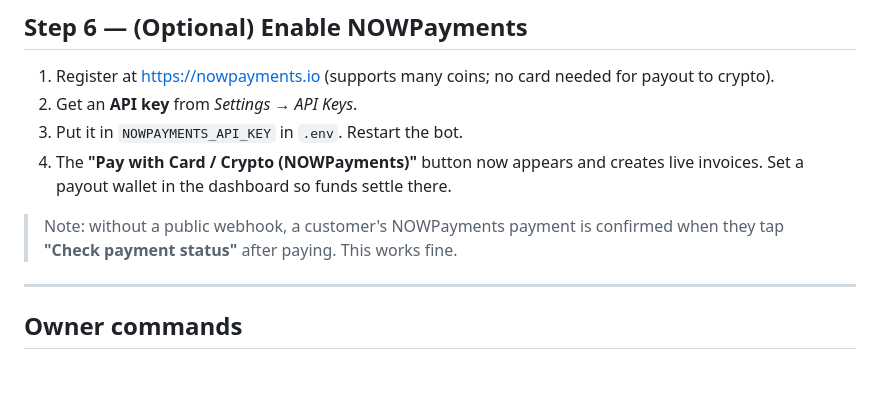
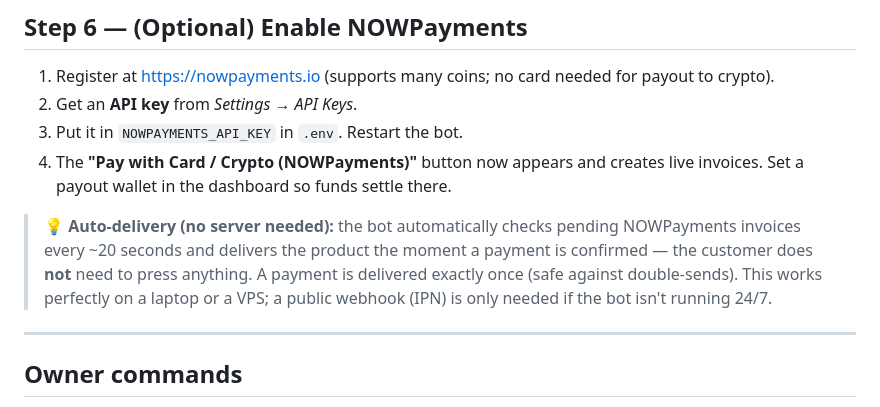
Before and after one commit to Keivanbeigi/TelStore, a Markdown page: INSTALL.md, the part around the change. Drawn GitHub-style; blank space fills up the shorter version.

```diff
--- a/INSTALL.md
+++ b/INSTALL.md
@@ -159,8 +159,12 @@ PRODUCTS = [
 4. The **"Pay with Card / Crypto (NOWPayments)"** button now appears and creates
    live invoices. Set a payout wallet in the dashboard so funds settle there.
 
-> Note: without a public webhook, a customer's NOWPayments payment is confirmed
-> when they tap **"Check payment status"** after paying. This works fine.
+> 💡 **Auto-delivery (no server needed):** the bot automatically checks pending
+> NOWPayments invoices every ~20 seconds and delivers the product the moment a
+> payment is confirmed — the customer does **not** need to press anything.
+> A payment is delivered exactly once (safe against double-sends). This works
+> perfectly on a laptop or a VPS; a public webhook (IPN) is only needed if the
+> bot isn't running 24/7.
 
 ---
 
```
Also changed, not shown: ARCHITECTURE.md (+11 -0 lines).
